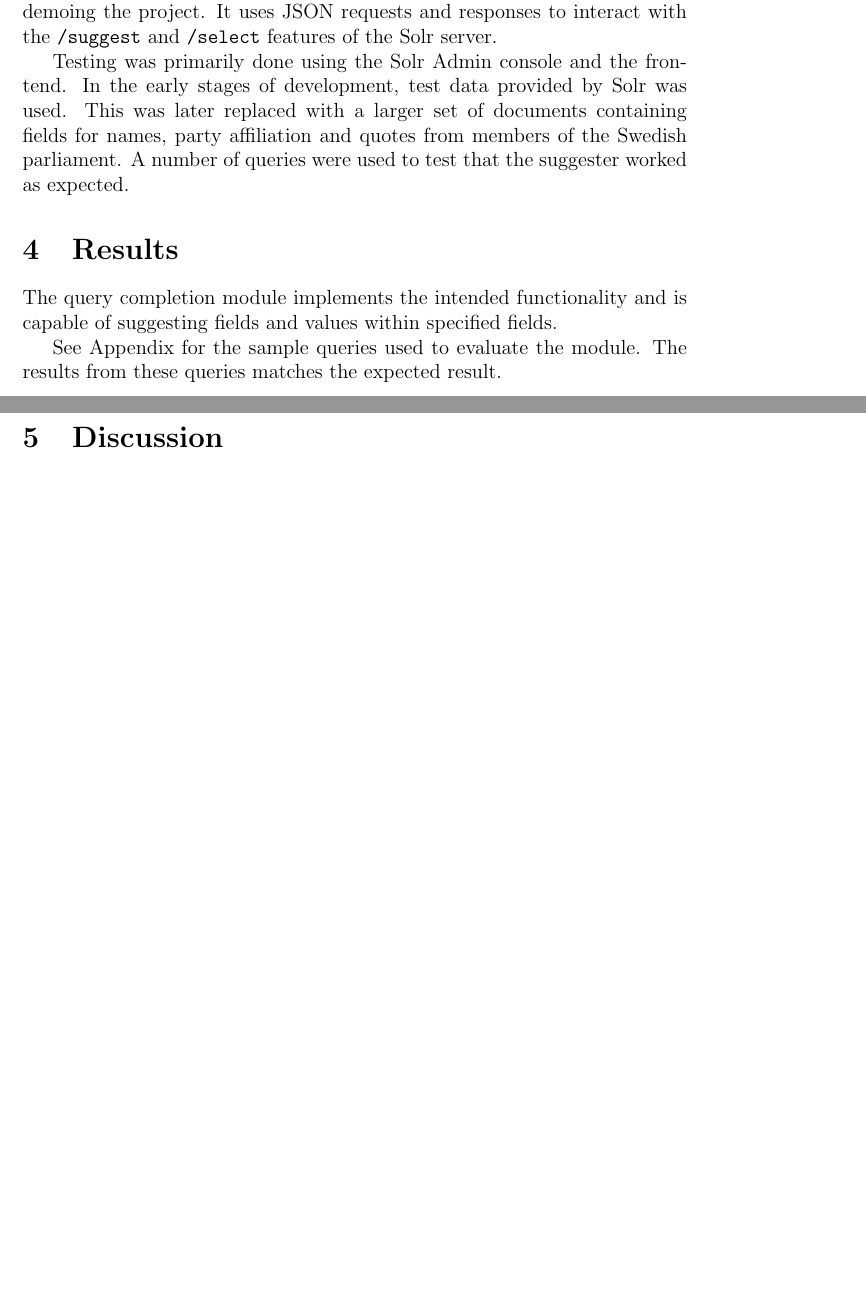
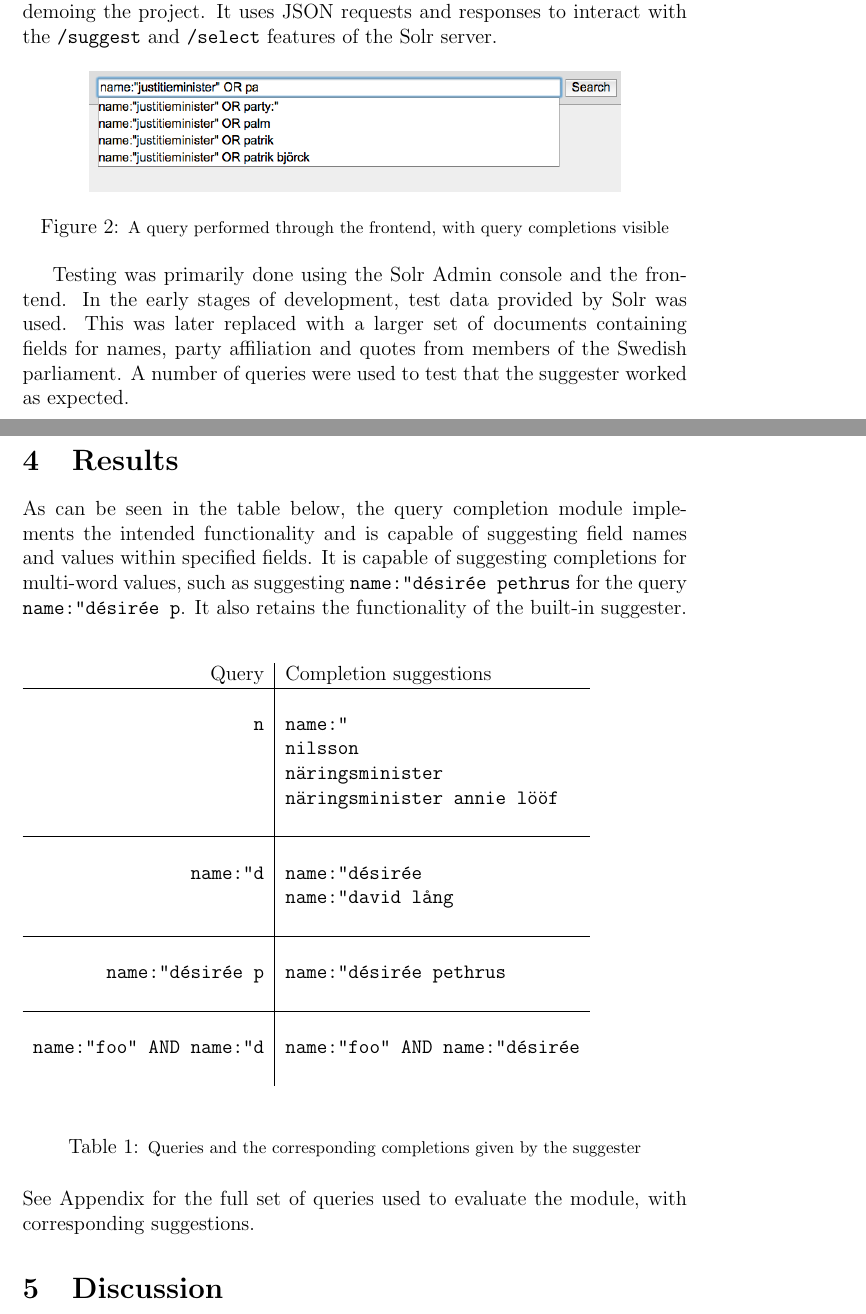
Before and after one commit to actinium/ir14-project-report, a LaTeX paper (report.tex, which reads sections/method.tex, sections/results.tex): two parts of pages 9 and 10 of 18 before the commit and two parts of pages 9 and 10 of 19 after it, joined at a grey line, cut so that both start at the same text, the shorter picture padded with empty space. Compiled offline with pdfLaTeX.

Commit message:
final version?

```diff
--- a/sections/method.tex
+++ b/sections/method.tex
@@ -51,5 +51,12 @@ The results of a query are returned in descending order of estimated relevance.
 
 A simple frontend has been implemented to act as a tool for debugging and demoing the project. It uses JSON requests and responses to interact with the |/suggest| and |/select| features of the Solr server.
 
+\begin{figure}[h!]
+    \centering
+    \includegraphics[width=0.8\textwidth]{img/frontend.png}
+    \caption{\footnotesize{A query performed through the frontend, with query completions visible}}
+    \label{fig:frontend}
+\end{figure}
+
 Testing was primarily done using the Solr Admin console and the frontend.
 In the early stages of development, test data provided by Solr was used. This was later replaced with a larger set of documents containing fields for names, party affiliation and quotes from members of the Swedish parliament. A number of queries were used to test that the suggester worked as expected.
--- a/sections/results.tex
+++ b/sections/results.tex
@@ -1,5 +1,33 @@
 \section{Results}\label{results}
 
-The query completion module implements the intended functionality and is capable of suggesting fields and values within specified fields.
+As can be seen in the table below, the query completion module implements the intended functionality and is capable of suggesting field names and values within specified fields. It is capable of suggesting completions for multi-word values, such as suggesting |name:"désirée pethrus| for the query |name:"désirée p|. It also retains the functionality of the built-in suggester.\\
 
-See Appendix for the sample queries used to evaluate the module. The results from these queries matches the expected result.
+
+\begin{table}[h!]
+\begin{tabular}{ r | l}
+    Query & Completion suggestions \\
+    \hline
+    & \\
+  |n| & |name:"| \\
+      & |nilsson| \\
+      & |näringsminister| \\
+      & |näringsminister annie lööf| \\
+      & \\
+    \hline
+    & \\
+      |name:"d| & |name:"désirée| \\
+            & |name:"david lång| \\
+            & \\
+    \hline
+    & \\
+    |name:"désirée p| & |name:"désirée pethrus| \\
+    & \\
+    \hline
+    & \\
+    |name:"foo" AND name:"d| & |name:"foo" AND name:"désirée| \\
+    & \\
+\end{tabular}\\\\
+    \caption{\footnotesize{Queries and the corresponding completions given by the suggester}}
+\end{table}
+
+\noindent See Appendix for the full set of queries used to evaluate the module, with corresponding suggestions.
```
Also changed, not shown: sections/appendix.tex (+1 -1 lines), sections/discussion.tex (+1 -1 lines), img/frontend.png (added), sections/method.tex (2 more changed lines).
